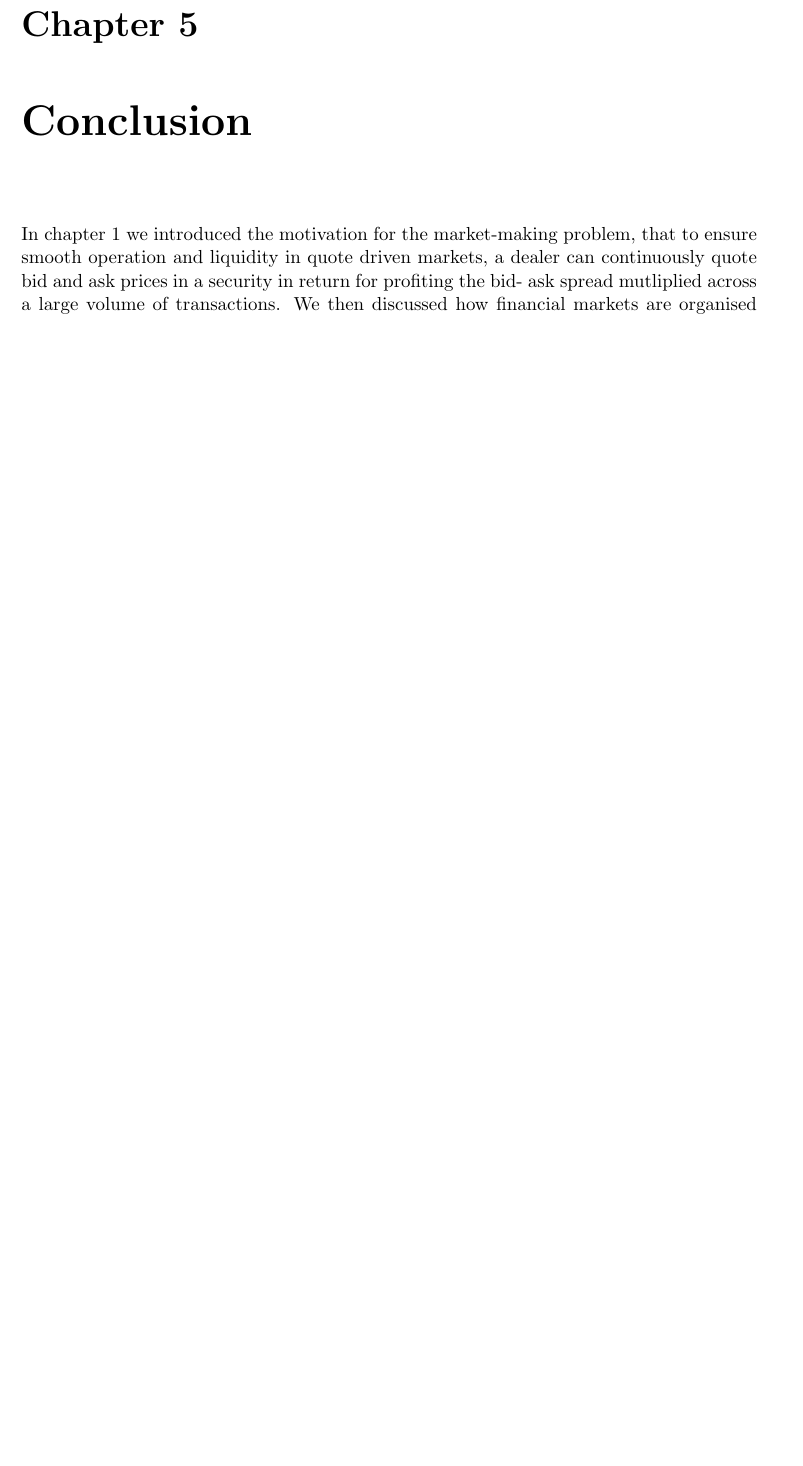
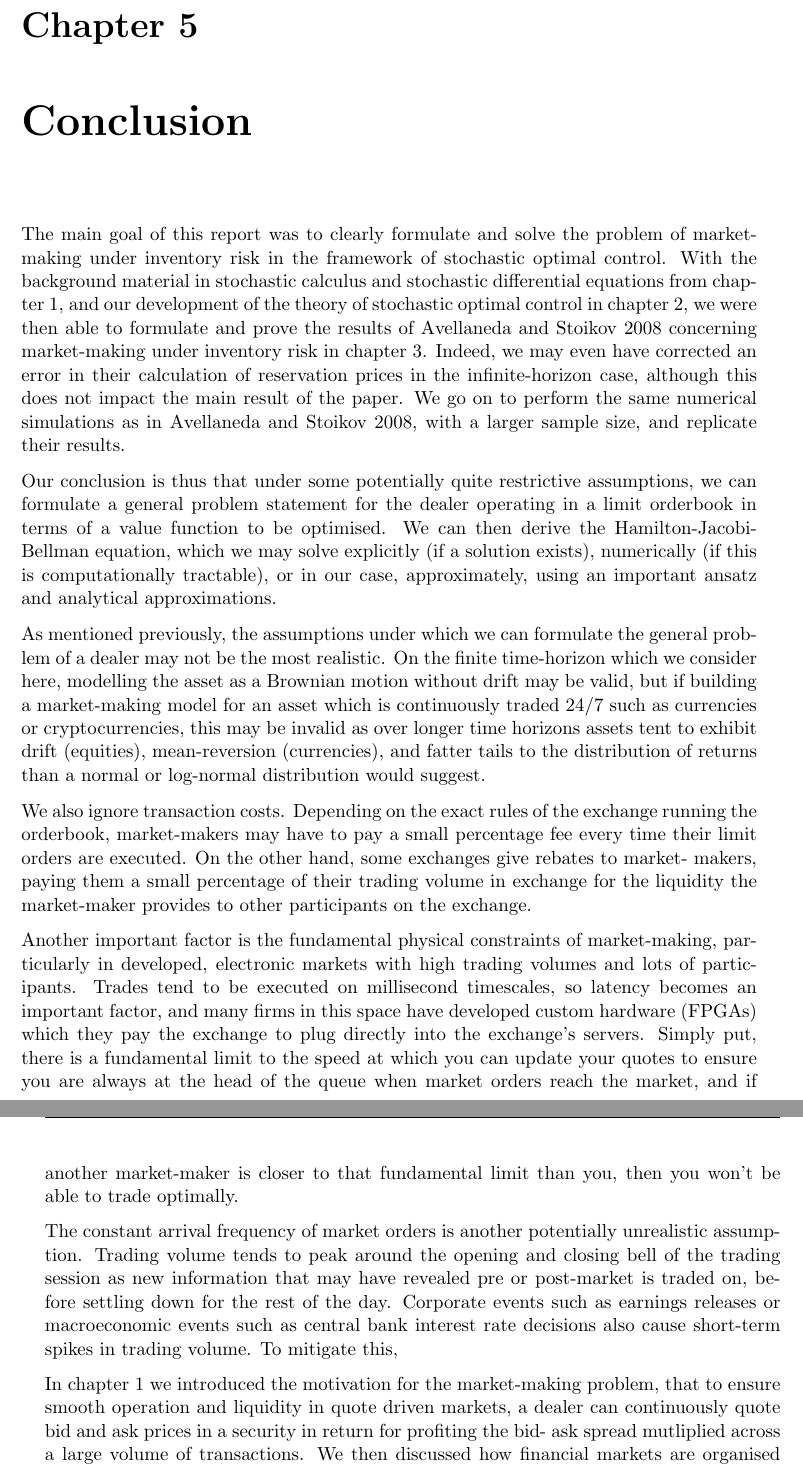
Before and after one commit to jgacton/MATH32200-Undergraduate-Dissertation, a LaTeX thesis (Writing/Dissertation/main.tex, which reads Writing/Dissertation/mainbody/6-conclusion.tex): part of page 49 of 54 before the commit and two parts of pages 49 and 50 of 54 after it, the two joined at a grey line, cut so that both start at the same text, the shorter picture padded with empty space. Compiled offline with pdfLaTeX.

Commit message:
Started redrafting conclusion

```diff
--- a/Writing/Dissertation/mainbody/6-conclusion.tex
+++ b/Writing/Dissertation/mainbody/6-conclusion.tex
@@ -10,8 +10,59 @@
 %\end{itemize}
 
 % Clearly state the answer to your main research question
+
+The main goal of this report was to clearly formulate and solve the problem of
+market-making under inventory risk in the framework of stochastic optimal control.
+With the background material in stochastic calculus and stochastic differential
+equations from chapter \ref{chap:1}, and our development of the theory of
+stochastic optimal control in chapter \ref{chap:2}, we were then able to formulate
+and prove the results of \cite{AS2008} concerning market-making under inventory
+risk in chapter \ref{chap:3}. Indeed, we may even have corrected an error in their calculation
+of reservation prices in the infinite-horizon case, although this does not impact the
+main result of the paper. We go on to perform the same numerical simulations as
+in \cite{AS2008}, with a larger sample size, and replicate their results.
+
+Our conclusion is thus that under some potentially quite restrictive assumptions,
+we can formulate a general problem statement for the dealer operating in a limit
+orderbook in terms of a value function to be optimised. We can then derive the
+Hamilton-Jacobi-Bellman equation, which we may solve explicitly (if a solution exists),
+numerically (if this is computationally tractable), or in our case, approximately, using
+an important ansatz and analytical approximations.
+
 % Summarise and reflect on your research process
 % Make recommendations for future work on your topic
+
+As mentioned previously, the assumptions under which we can formulate the general
+problem of a dealer may not be the most realistic. On the finite time-horizon which
+we consider here, modelling the asset as a Brownian motion without drift may be valid,
+but if building a market-making model for an asset which is continuously traded 24/7
+such as currencies or cryptocurrencies, this may be invalid as over longer time horizons
+assets tent to exhibit drift (equities), mean-reversion (currencies), and fatter tails
+to the distribution of returns than a normal or log-normal distribution would suggest.
+
+We also ignore transaction costs. Depending on the exact rules of the exchange running
+the orderbook, market-makers may have to pay a small percentage fee every time their
+limit orders are executed. On the other hand, some exchanges give rebates to market-
+makers, paying them a small percentage of their trading volume in exchange for the
+liquidity the market-maker provides to other participants on the exchange.
+
+Another important factor is the fundamental physical constraints of market-making,
+particularly in developed, electronic markets with high trading volumes and lots of
+participants. Trades tend to be executed on millisecond timescales, so latency becomes
+an important factor, and many firms in this space have developed custom hardware (FPGAs)
+which they pay the exchange to plug directly into the exchange's servers. Simply put,
+there is a fundamental limit to the speed at which you can update your quotes to ensure
+you are always at the head of the queue when market orders reach the market, and if
+another market-maker is closer to that fundamental limit than you, then you won't be
+able to trade optimally.
+
+The constant arrival frequency of market orders is another potentially unrealistic
+assumption. Trading volume tends to peak around the opening and closing bell of the
+trading session as new information that may have revealed pre or post-market is traded
+on, before settling down for the rest of the day. Corporate events such as earnings
+releases or macroeconomic events such as central bank interest rate decisions also
+cause short-term spikes in trading volume. To mitigate this,
+
 % Show what new knowledge you have contributed to your field
 
 In chapter \ref{chap:1} we introduced the motivation for the market-making problem,
```
Also changed, not shown: Writing/Dissertation/frontmatter/abstract.tex (+13 -10 lines), Writing/Dissertation/main.pdf.
